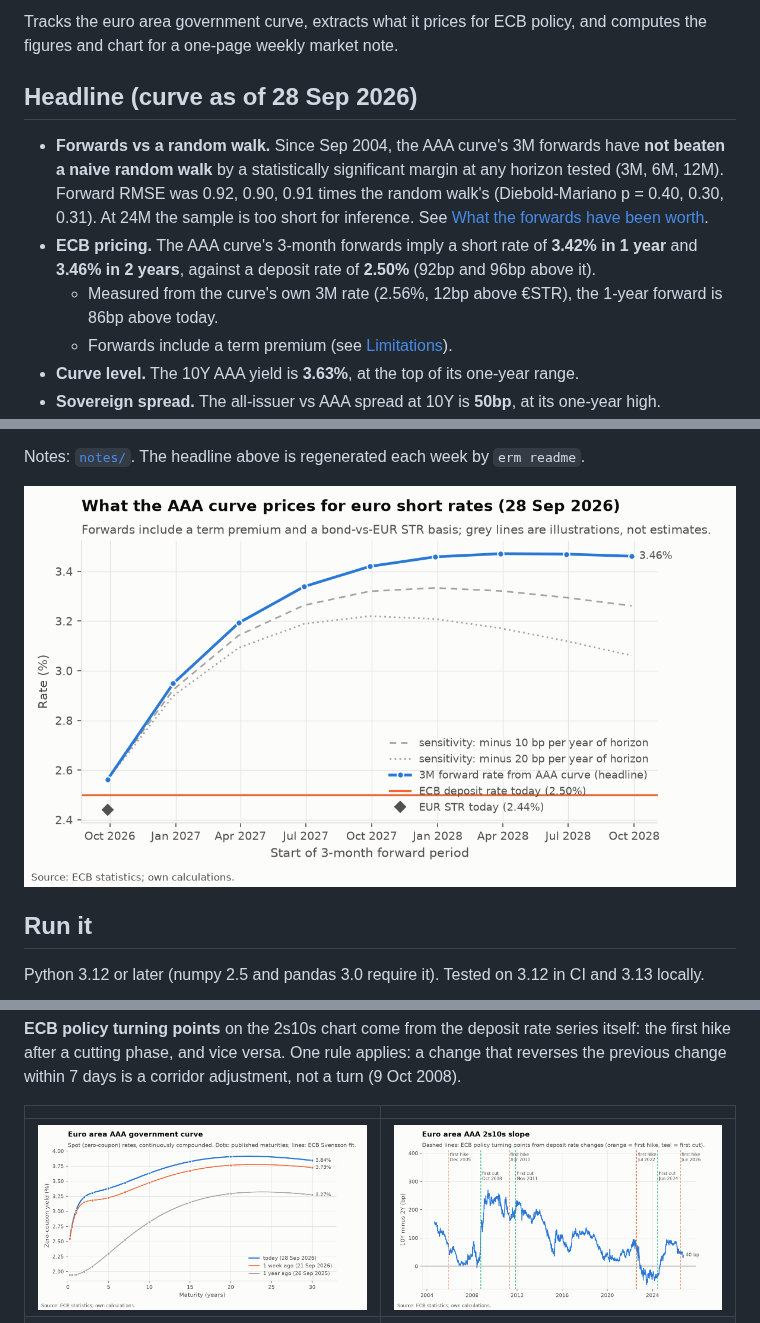
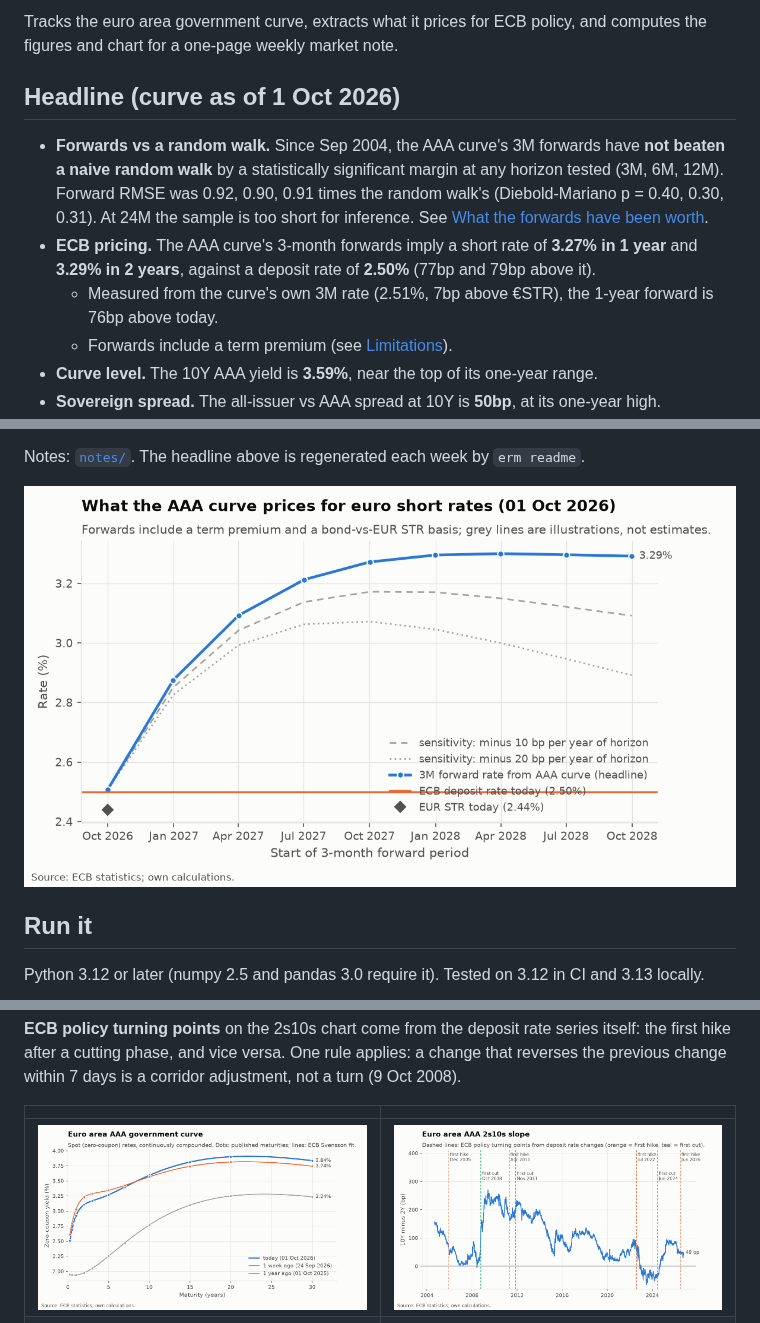
Before and after one commit to lapomazzari/euro-rates-monitor, a Markdown page: README.md, 3 parts joined by grey strips. Rendered like a GitHub page; pictures changed too: figures/curve_snapshot.png, figures/forward_path.png, figures/slope_2s10s.png.

Commit message:
Update weekly data and figures

```diff
--- a/README.md
+++ b/README.md
@@ -5,11 +5,11 @@
 Tracks the euro area government curve, extracts what it prices for ECB policy, and computes the figures and chart for a one-page weekly market note.
 
 <!-- headline:start -->
-## Headline (curve as of 28 Sep 2026)
+## Headline (curve as of 1 Oct 2026)
 
 - **Forwards vs a random walk.** Since Sep 2004, the AAA curve's 3M forwards have **not beaten a naive random walk** by a statistically significant margin at any horizon tested (3M, 6M, 12M). Forward RMSE was 0.92, 0.90, 0.91 times the random walk's (Diebold-Mariano p = 0.40, 0.30, 0.31). At 24M the sample is too short for inference. See [What the forwards have been worth](#what-the-forwards-have-been-worth).
-- **ECB pricing.** The AAA curve's 3-month forwards imply a short rate of **3.42% in 1 year** and **3.46% in 2 years**, against a deposit rate of **2.50%** (92bp and 96bp above it).
-  - Measured from the curve's own 3M rate (2.56%, 12bp above €STR), the 1-year forward is 86bp above today.
+- **ECB pricing.** The AAA curve's 3-month forwards imply a short rate of **3.27% in 1 year** and **3.29% in 2 years**, against a deposit rate of **2.50%** (77bp and 79bp above it).
+  - Measured from the curve's own 3M rate (2.51%, 7bp above €STR), the 1-year forward is 76bp above today.
   - Forwards include a term premium (see [Limitations](#limitations)).
-- **Curve level.** The 10Y AAA yield is **3.63%**, at the top of its one-year range.
+- **Curve level.** The 10Y AAA yield is **3.59%**, near the top of its one-year range.
 - **Sovereign spread.** The all-issuer vs AAA spread at 10Y is **50bp**, at its one-year high.
```
Also changed, not shown: other parts of README.md (+1 -1 lines), figures/pca_loadings.png, 9 other files.
